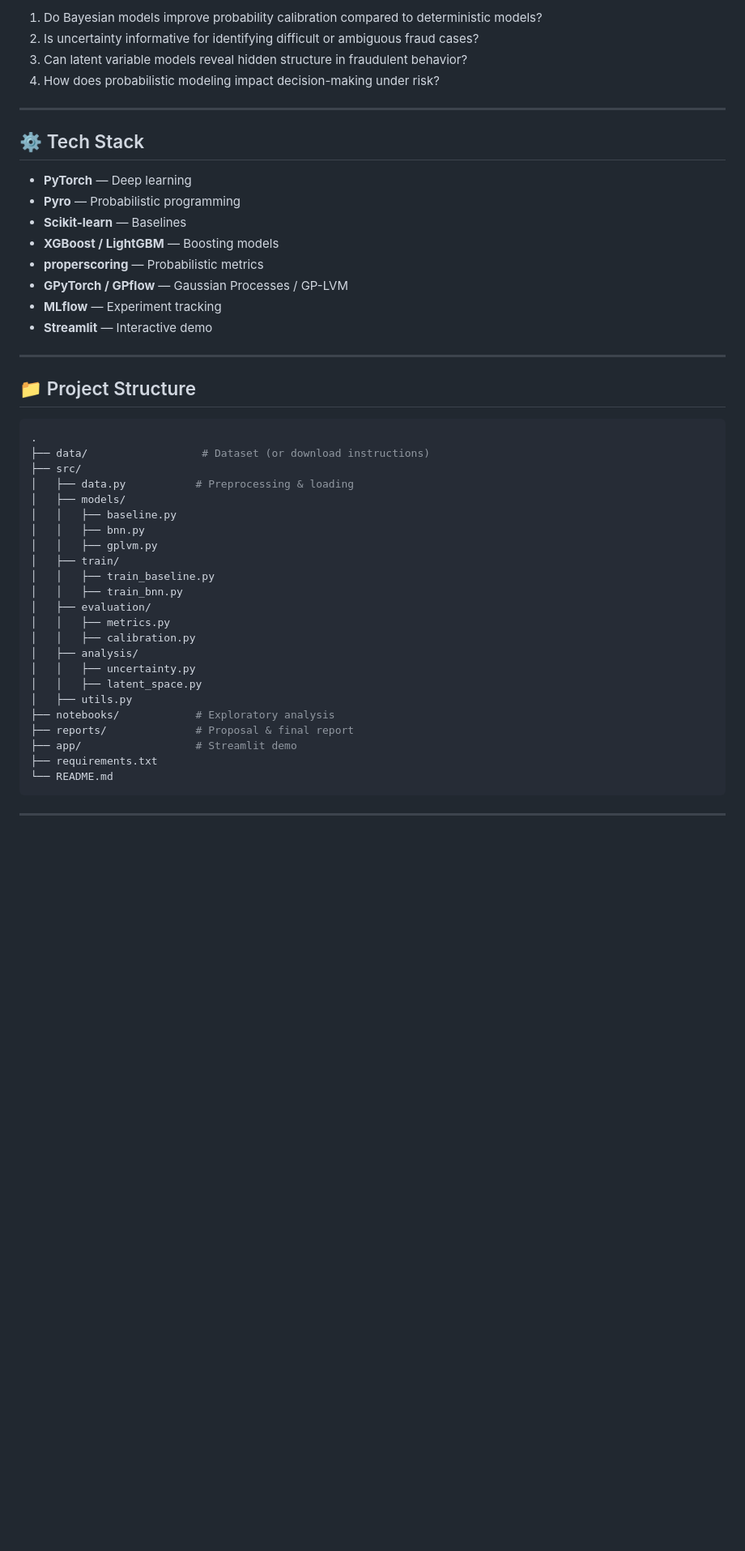
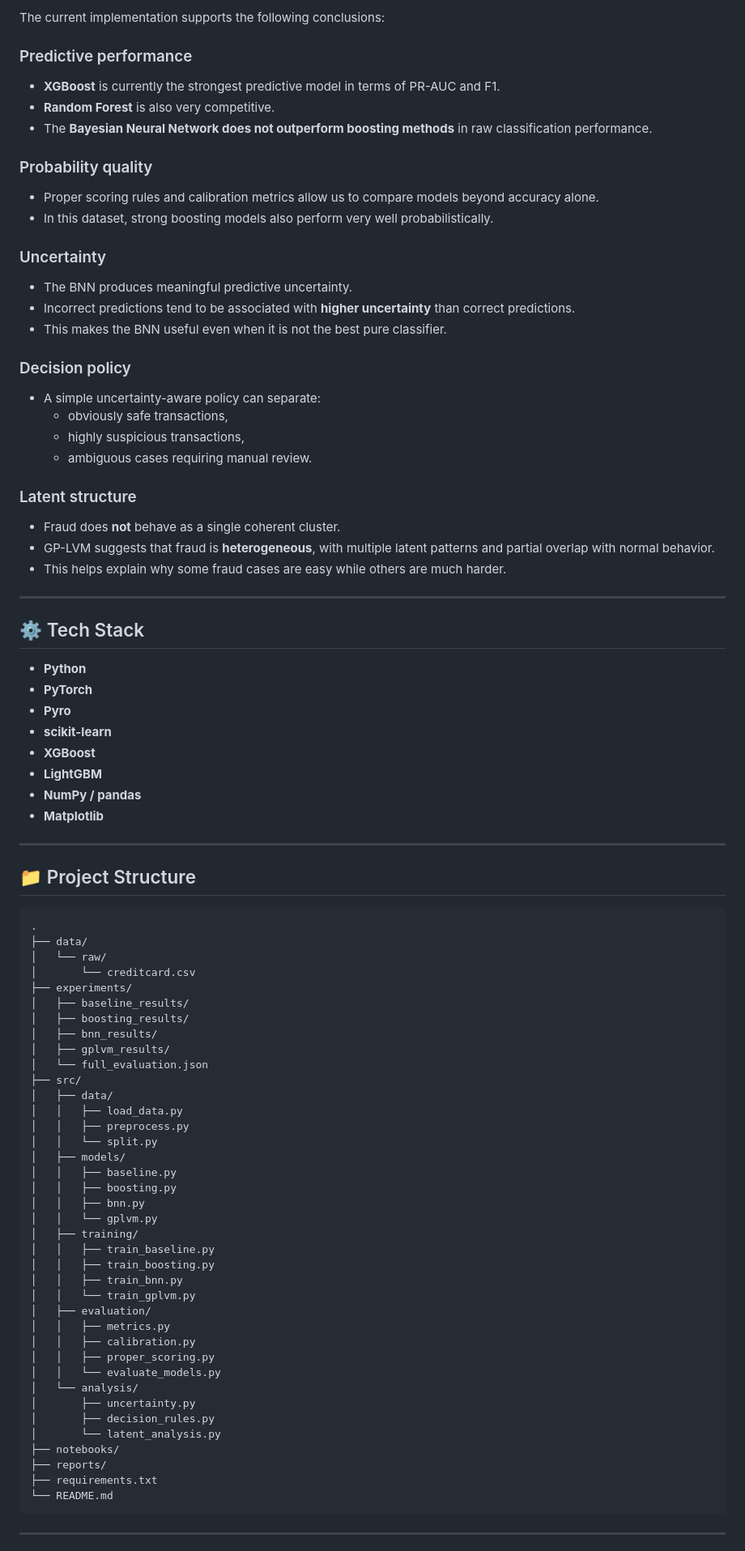
Before and after one commit to AntonioLDM17/Bayesian-Fraud-Detection, a Markdown page: README.md, the part around one of its changes. Shown at 81% size. Rendered like a GitHub page; blank space fills up the shorter version.

````diff
--- a/README.md
+++ b/README.md
@@ -137,21 +144,43 @@ We use the **Credit Card Fraud Detection dataset**:
 
-1. Do Bayesian models improve probability calibration compared to deterministic models?
-2. Is uncertainty informative for identifying difficult or ambiguous fraud cases?
-3. Can latent variable models reveal hidden structure in fraudulent behavior?
-4. How does probabilistic modeling impact decision-making under risk?
+The current implementation supports the following conclusions:
+
+### Predictive performance
+- **XGBoost** is currently the strongest predictive model in terms of PR-AUC and F1.
+- **Random Forest** is also very competitive.
+- The **Bayesian Neural Network does not outperform boosting methods** in raw classification performance.
+
+### Probability quality
+- Proper scoring rules and calibration metrics allow us to compare models beyond accuracy alone.
+- In this dataset, strong boosting models also perform very well probabilistically.
+
+### Uncertainty
+- The BNN produces meaningful predictive uncertainty.
+- Incorrect predictions tend to be associated with **higher uncertainty** than correct predictions.
+- This makes the BNN useful even when it is not the best pure classifier.
+
+### Decision policy
+- A simple uncertainty-aware policy can separate:
+  - obviously safe transactions,
+  - highly suspicious transactions,
+  - ambiguous cases requiring manual review.
+
+### Latent structure
+- Fraud does **not** behave as a single coherent cluster.
+- GP-LVM suggests that fraud is **heterogeneous**, with multiple latent patterns and partial overlap with normal behavior.
+- This helps explain why some fraud cases are easy while others are much harder.
 
 ---
 
 ## ⚙️ Tech Stack
 
-* **PyTorch** — Deep learning
-* **Pyro** — Probabilistic programming
-* **Scikit-learn** — Baselines
-* **XGBoost / LightGBM** — Boosting models
-* **properscoring** — Probabilistic metrics
-* **GPyTorch / GPflow** — Gaussian Processes / GP-LVM
-* **MLflow** — Experiment tracking
-* **Streamlit** — Interactive demo
+- **Python**
+- **PyTorch**
+- **Pyro**
+- **scikit-learn**
+- **XGBoost**
+- **LightGBM**
+- **NumPy / pandas**
+- **Matplotlib**
 
 ---
 
@@ -159,25 +188,40 @@ We use the **Credit Card Fraud Detection dataset**:
 
 ```bash
 .
-├── data/                  # Dataset (or download instructions)
+├── data/
+│   └── raw/
+│       └── creditcard.csv
+├── experiments/
+│   ├── baseline_results/
+│   ├── boosting_results/
+│   ├── bnn_results/
+│   ├── gplvm_results/
+│   └── full_evaluation.json
 ├── src/
-│   ├── data.py           # Preprocessing & loading
+│   ├── data/
+│   │   ├── load_data.py
+│   │   ├── preprocess.py
+│   │   └── split.py
 │   ├── models/
 │   │   ├── baseline.py
+│   │   ├── boosting.py
 │   │   ├── bnn.py
-│   │   ├── gplvm.py
-│   ├── train/
+│   │   └── gplvm.py
+│   ├── training/
 │   │   ├── train_baseline.py
+│   │   ├── train_boosting.py
 │   │   ├── train_bnn.py
+│   │   └── train_gplvm.py
 │   ├── evaluation/
 │   │   ├── metrics.py
 │   │   ├── calibration.py
-│   ├── analysis/
-│   │   ├── uncertainty.py
-│   │   ├── latent_space.py
-│   ├── utils.py
-├── notebooks/            # Exploratory analysis
-├── reports/              # Proposal & final report
-├── app/                  # Streamlit demo
+│   │   ├── proper_scoring.py
+│   │   └── evaluate_models.py
+│   └── analysis/
+│       ├── uncertainty.py
+│       ├── decision_rules.py
+│       └── latent_analysis.py
+├── notebooks/
+├── reports/
 ├── requirements.txt
 └── README.md
````
Also changed, not shown: other parts of README.md (+263 -118 lines).
